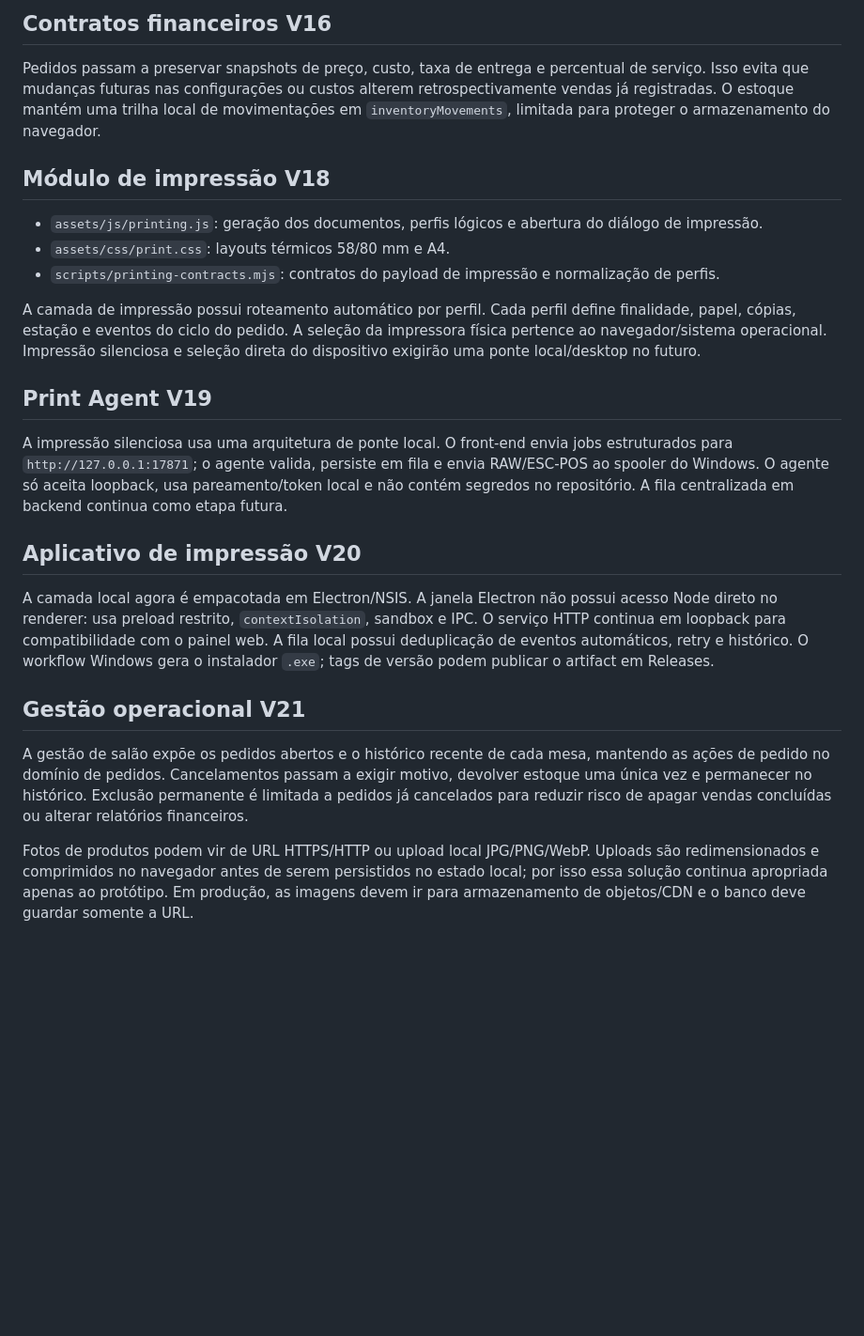
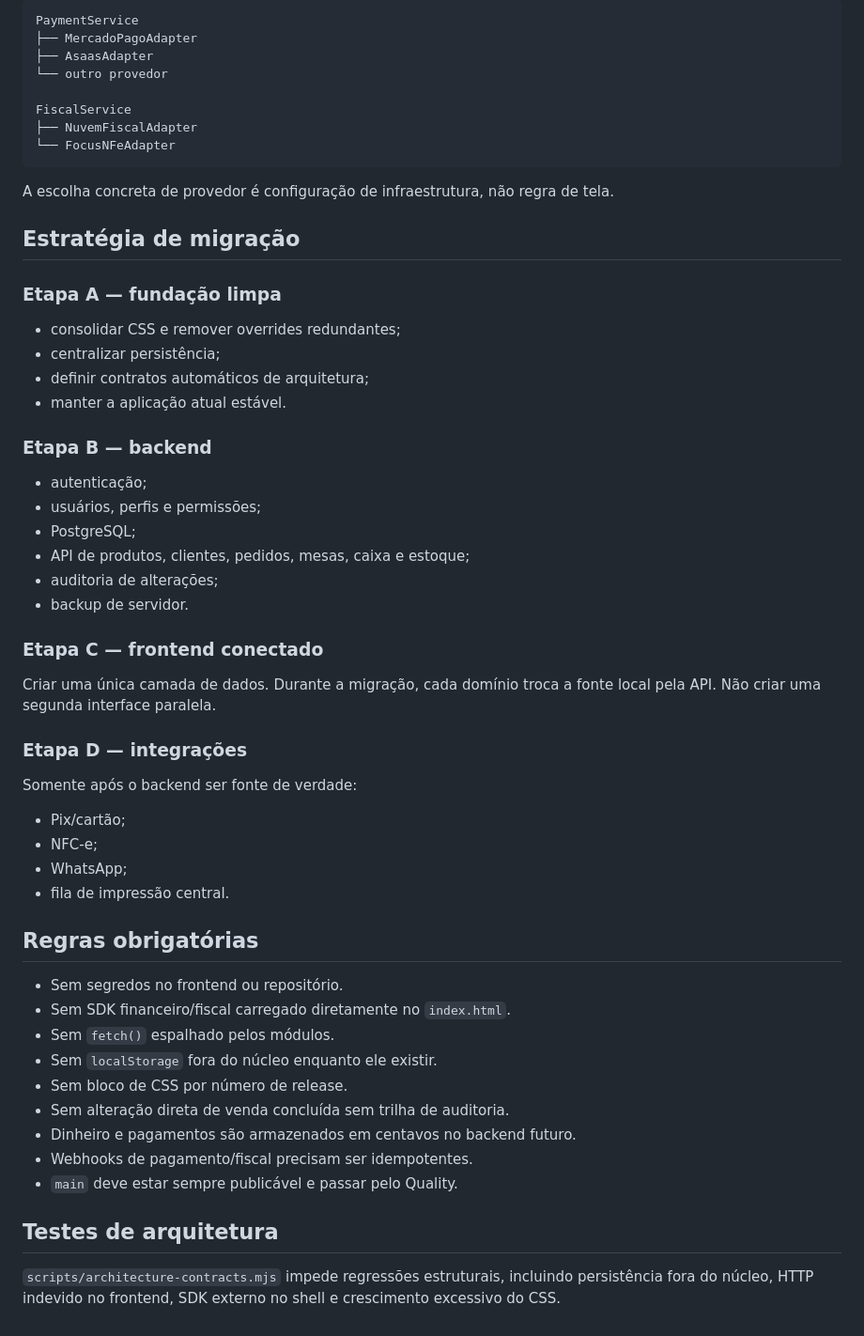
Before and after one commit to atendimentoxburguer-arch/xburguer-central, a Markdown page: docs/ARQUITETURA.md, the part around one of its changes. Shown at 94% size. GitHub-like rendering; blank space fills up the shorter version.

Commit message:
docs: definir arquitetura limpa e migração sem duplicação

````diff
--- a/docs/ARQUITETURA.md
+++ b/docs/ARQUITETURA.md
@@ -62,26 +84,60 @@ O estado persistido usa esquema local versão 4. Migrações e normalização pe
 
-## Contratos financeiros V16
+```text
+PaymentService
+├── MercadoPagoAdapter
+├── AsaasAdapter
+└── outro provedor
 
-Pedidos passam a preservar snapshots de preço, custo, taxa de entrega e percentual de serviço. Isso evita que mudanças futuras nas configurações ou custos alterem retrospectivamente vendas já registradas. O estoque mantém uma trilha local de movimentações em `inventoryMovements`, limitada para proteger o armazenamento do navegador.
+FiscalService
+├── NuvemFiscalAdapter
+└── FocusNFeAdapter
+```
 
-## Módulo de impressão V18
+A escolha concreta de provedor é configuração de infraestrutura, não regra de tela.
 
-- `assets/js/printing.js`: geração dos documentos, perfis lógicos e abertura do diálogo de impressão.
-- `assets/css/print.css`: layouts térmicos 58/80 mm e A4.
-- `scripts/printing-contracts.mjs`: contratos do payload de impressão e normalização de perfis.
+## Estratégia de migração
 
-A camada de impressão possui roteamento automático por perfil. Cada perfil define finalidade, papel, cópias, estação e eventos do ciclo do pedido. A seleção da impressora física pertence ao navegador/sistema operacional. Impressão silenciosa e seleção direta do dispositivo exigirão uma ponte local/desktop no futuro.
+### Etapa A — fundação limpa
 
-## Print Agent V19
+- consolidar CSS e remover overrides redundantes;
+- centralizar persistência;
+- definir contratos automáticos de arquitetura;
+- manter a aplicação atual estável.
 
-A impressão silenciosa usa uma arquitetura de ponte local. O front-end envia jobs estruturados para `http://127.0.0.1:17871`; o agente valida, persiste em fila e envia RAW/ESC-POS ao spooler do Windows. O agente só aceita loopback, usa pareamento/token local e não contém segredos no repositório. A fila centralizada em backend continua como etapa futura.
+### Etapa B — backend
 
-## Aplicativo de impressão V20
+- autenticação;
+- usuários, perfis e permissões;
+- PostgreSQL;
+- API de produtos, clientes, pedidos, mesas, caixa e estoque;
+- auditoria de alterações;
+- backup de servidor.
 
-A camada local agora é empacotada em Electron/NSIS. A janela Electron não possui acesso Node direto no renderer: usa preload restrito, `contextIsolation`, sandbox e IPC. O serviço HTTP continua em loopback para compatibilidade com o painel web. A fila local possui deduplicação de eventos automáticos, retry e histórico. O workflow Windows gera o instalador `.exe`; tags de versão podem publicar o artifact em Releases.
+### Etapa C — frontend conectado
 
-## Gestão operacional V21
+Criar uma única camada de dados. Durante a migração, cada domínio troca a fonte local pela API. Não criar uma segunda interface paralela.
 
-A gestão de salão expõe os pedidos abertos e o histórico recente de cada mesa, mantendo as ações de pedido no domínio de pedidos. Cancelamentos passam a exigir motivo, devolver estoque uma única vez e permanecer no histórico. Exclusão permanente é limitada a pedidos já cancelados para reduzir risco de apagar vendas concluídas ou alterar relatórios financeiros.
+### Etapa D — integrações
 
-Fotos de produtos podem vir de URL HTTPS/HTTP ou upload local JPG/PNG/WebP. Uploads são redimensionados e comprimidos no navegador antes de serem persistidos no estado local; por isso essa solução continua apropriada apenas ao protótipo. Em produção, as imagens devem ir para armazenamento de objetos/CDN e o banco deve guardar somente a URL.
+Somente após o backend ser fonte de verdade:
+
+- Pix/cartão;
+- NFC-e;
+- WhatsApp;
+- fila de impressão central.
+
+## Regras obrigatórias
+
+- Sem segredos no frontend ou repositório.
+- Sem SDK financeiro/fiscal carregado diretamente no `index.html`.
+- Sem `fetch()` espalhado pelos módulos.
+- Sem `localStorage` fora do núcleo enquanto ele existir.
+- Sem bloco de CSS por número de release.
+- Sem alteração direta de venda concluída sem trilha de auditoria.
+- Dinheiro e pagamentos são armazenados em centavos no backend futuro.
+- Webhooks de pagamento/fiscal precisam ser idempotentes.
+- `main` deve estar sempre publicável e passar pelo Quality.
+
+## Testes de arquitetura
+
+`scripts/architecture-contracts.mjs` impede regressões estruturais, incluindo persistência fora do núcleo, HTTP indevido no frontend, SDK externo no shell e crescimento excessivo do CSS.
````
Also changed, not shown: other parts of docs/ARQUITETURA.md (+62 -40 lines).
